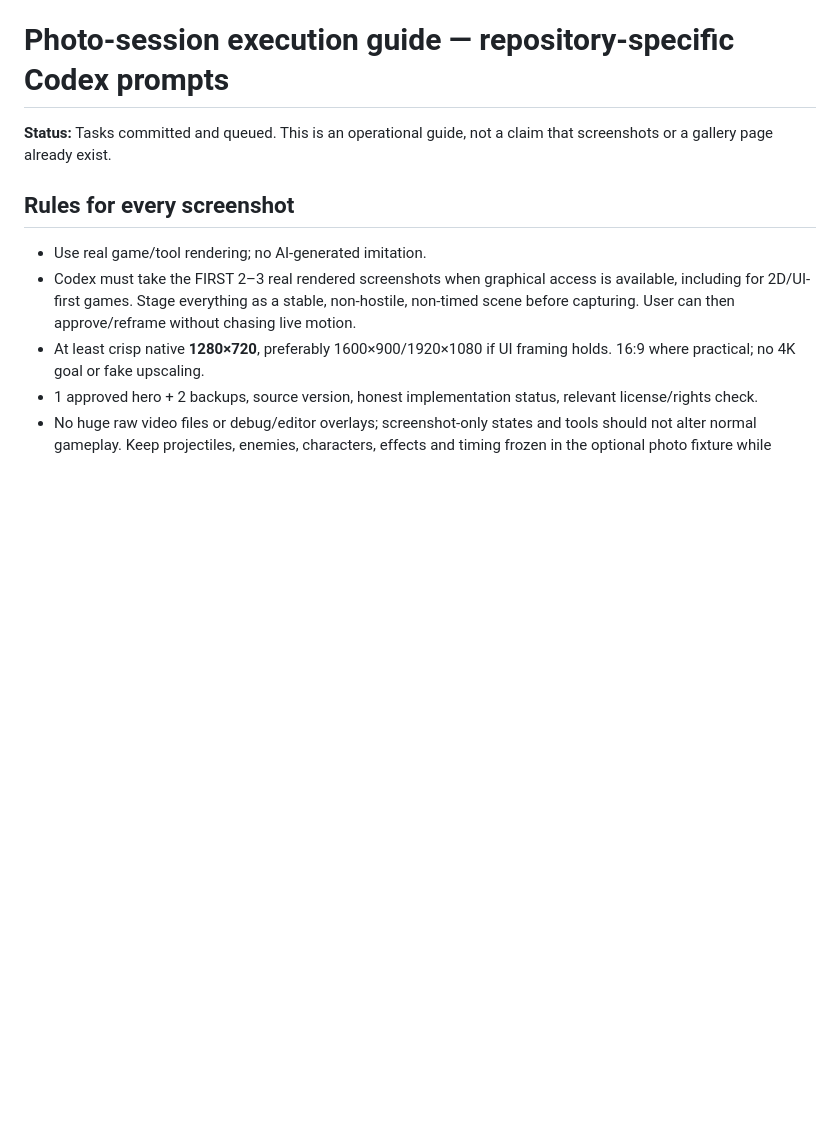
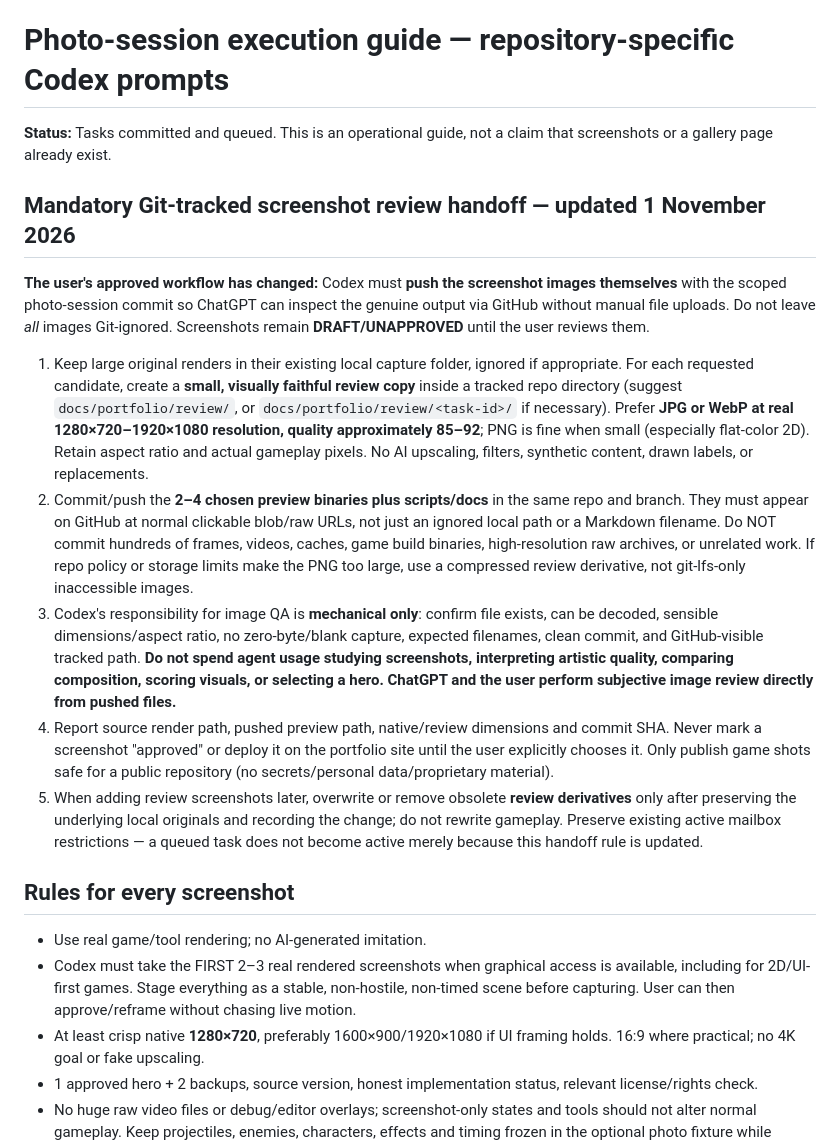
Before and after one commit to Shikirashi/Shikirashi.github.io, a Markdown page: tasks/PORT-PHOTO-SESSION-GUIDE.md, the part around the change. GitHub-like rendering; blank space fills up the shorter version.

Commit message:
docs: require Codex to push authentic screenshots for direct review

```diff
--- a/tasks/PORT-PHOTO-SESSION-GUIDE.md
+++ b/tasks/PORT-PHOTO-SESSION-GUIDE.md
@@ -1,6 +1,18 @@
 # Photo-session execution guide — repository-specific Codex prompts
 
 **Status:** Tasks committed and queued. This is an operational guide, not a claim that screenshots or a gallery page already exist.
+
+
+## Mandatory Git-tracked screenshot review handoff — updated 1 November 2026
+
+**The user's approved workflow has changed:** Codex must **push the screenshot images themselves** with the scoped photo-session commit so ChatGPT can inspect the genuine output via GitHub without manual file uploads. Do not leave *all* images Git-ignored. Screenshots remain **DRAFT/UNAPPROVED** until the user reviews them.
+
+1. Keep large original renders in their existing local capture folder, ignored if appropriate. For each requested candidate, create a **small, visually faithful review copy** inside a tracked repo directory (suggest `docs/portfolio/review/`, or `docs/portfolio/review/<task-id>/` if necessary). Prefer **JPG or WebP at real 1280×720–1920×1080 resolution, quality approximately 85–92**; PNG is fine when small (especially flat-color 2D). Retain aspect ratio and actual gameplay pixels. No AI upscaling, filters, synthetic content, drawn labels, or replacements.
+2. Commit/push the **2–4 chosen preview binaries plus scripts/docs** in the same repo and branch. They must appear on GitHub at normal clickable blob/raw URLs, not just an ignored local path or a Markdown filename. Do NOT commit hundreds of frames, videos, caches, game build binaries, high-resolution raw archives, or unrelated work. If repo policy or storage limits make the PNG too large, use a compressed review derivative, not git-lfs-only inaccessible images.
+3. Codex's responsibility for image QA is **mechanical only**: confirm file exists, can be decoded, sensible dimensions/aspect ratio, no zero-byte/blank capture, expected filenames, clean commit, and GitHub-visible tracked path. **Do not spend agent usage studying screenshots, interpreting artistic quality, comparing composition, scoring visuals, or selecting a hero. ChatGPT and the user perform subjective image review directly from pushed files.**
+4. Report source render path, pushed preview path, native/review dimensions and commit SHA. Never mark a screenshot "approved" or deploy it on the portfolio site until the user explicitly chooses it. Only publish game shots safe for a public repository (no secrets/personal data/proprietary material).
+5. When adding review screenshots later, overwrite or remove obsolete **review derivatives** only after preserving the underlying local originals and recording the change; do not rewrite gameplay. Preserve existing active mailbox restrictions — a queued task does not become active merely because this handoff rule is updated.
+
 
 ## Rules for every screenshot
 - Use real game/tool rendering; no AI-generated imitation.
```
